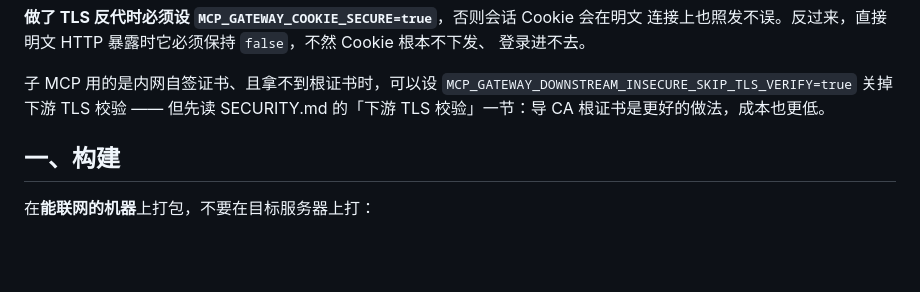
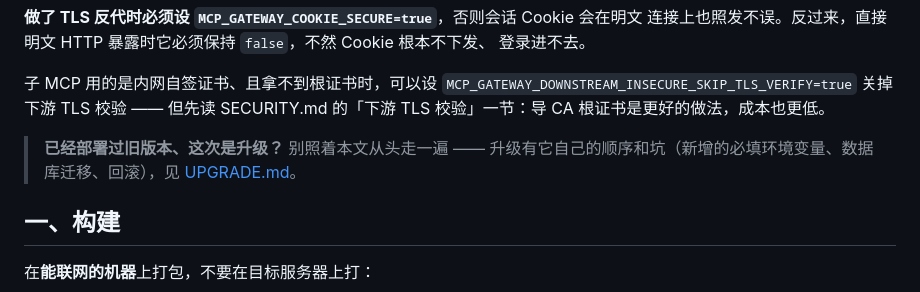
Before and after one commit to zdychina/mcp-gateway, a Markdown page: DEPLOY.md, the part around the change. GitHub-like rendering; blank space fills up the shorter version.

```diff
--- a/DEPLOY.md
+++ b/DEPLOY.md
@@ -28,6 +28,10 @@
 子 MCP 用的是内网自签证书、且拿不到根证书时，可以设
 `MCP_GATEWAY_DOWNSTREAM_INSECURE_SKIP_TLS_VERIFY=true` 关掉下游 TLS 校验 ——
 但先读 SECURITY.md 的「下游 TLS 校验」一节：导 CA 根证书是更好的做法，成本也更低。
+
+
+> **已经部署过旧版本、这次是升级？** 别照着本文从头走一遍 ——
+> 升级有它自己的顺序和坑（新增的必填环境变量、数据库迁移、回滚），见 [UPGRADE.md](UPGRADE.md)。
 
 ## 一、构建
 
```
Also changed, not shown: README.md (+1 -0 lines), UPGRADE.md (added, +304 -0 lines).
